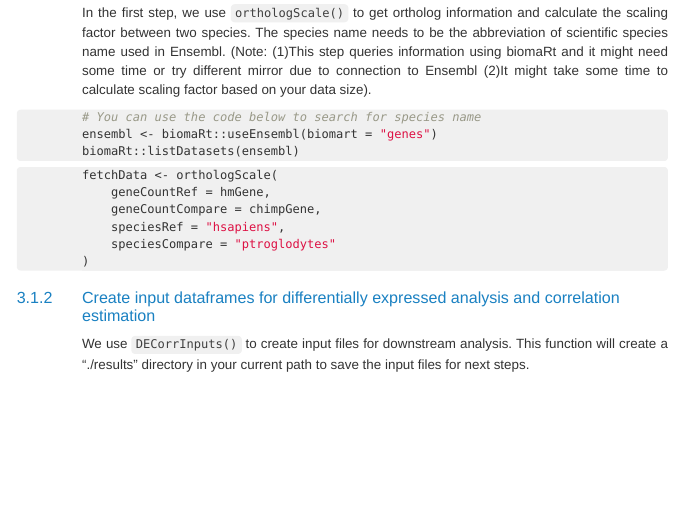
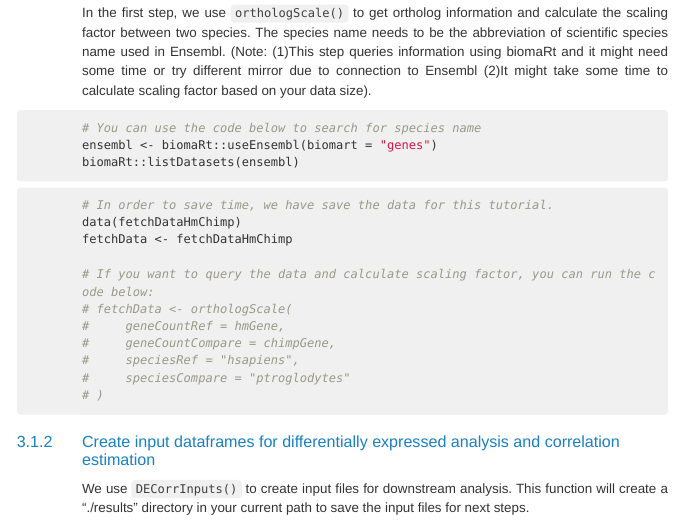
Before and after one commit to ferygood/TEKRABber, an R Markdown document (vignettes/TEKRABber.Rmd): the page in a window 1100 px wide, from 1640 px down before the commit and from 1720 px down after it, so that both start at the same text. The pictures show the output file inst/doc/TEKRABber.html that the author committed with the source, opened offline; long lines of code are wrapped.

Commit message:
add fetchDataHmChimp.rda

````diff
--- a/vignettes/TEKRABber.Rmd
+++ b/vignettes/TEKRABber.Rmd
@@ -51,12 +51,17 @@ biomaRt::listDatasets(ensembl)
 ```
 
 ```{r qurey biomaRt and calculate scaling factor, message=FALSE, cache=TRUE, dependson="load build-in data (two species)"}
-fetchData <- orthologScale(
-    geneCountRef = hmGene,
-    geneCountCompare = chimpGene,
-    speciesRef = "hsapiens",
-    speciesCompare = "ptroglodytes"
-)
+# In order to save time, we have save the data for this tutorial.
+data(fetchDataHmChimp)
+fetchData <- fetchDataHmChimp
+
+# If you want to query the data and calculate scaling factor, you can run the code below:
+# fetchData <- orthologScale(
+#     geneCountRef = hmGene,
+#     geneCountCompare = chimpGene,
+#     speciesRef = "hsapiens",
+#     speciesCompare = "ptroglodytes"
+# )
 ```
 
 ### Create input dataframes for differentially expressed analysis and correlation estimation
````
Also changed, not shown: R/DECorrInputs.R (+4 -2 lines), R/DEgeneTE.R (+4 -2 lines), R/appTEKRABber.R (+24 -20 lines), R/corrOrthologTE.R (+11 -9 lines), R/data.R (+20 -6 lines), R/orthologScale.R (+3 -2 lines), data/fetchDataHmChimp.rda (added), inst/doc/TEKRABber.html, 11 other files.
